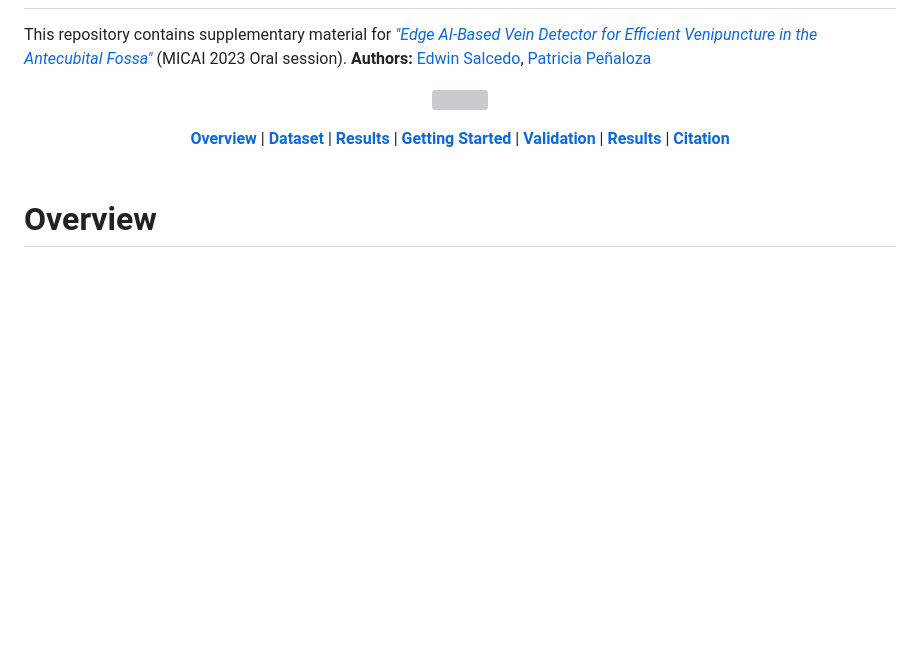
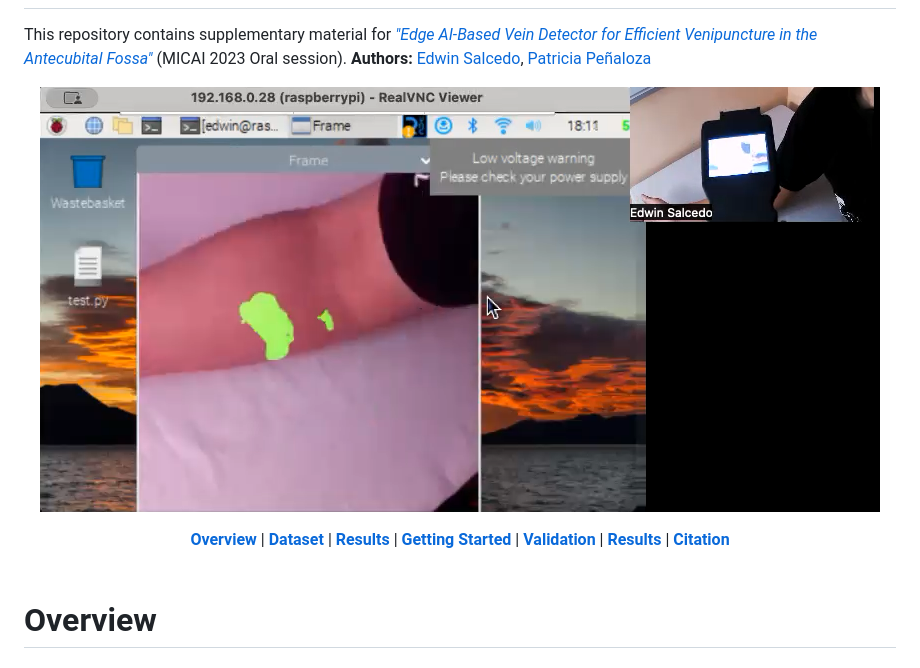
Before and after one commit to EdwinTSalcedo/CUBITAL, a Markdown page: README.md, the part around the change. GitHub-like rendering; pictures changed too: images/inference2.png (added); blank space fills up the shorter version; grey boxes are pictures that could not be loaded.

Commit message:
Added main picture

```diff
--- a/README.md
+++ b/README.md
@@ -3,7 +3,7 @@
 This repository contains supplementary material for [*"Edge AI-Based Vein Detector for Efficient Venipuncture in the Antecubital Fossa"*](https://arxiv.org/pdf/2310.18234.pdf) (MICAI 2023 Oral session). **Authors:** [Edwin Salcedo](https://www.linkedin.com/in/edwinsalcedo), [Patricia Peñaloza](https://www.linkedin.com/in/patricia-jael-pe%C3%B1aloza-sola-6b9b65131)
 
 <p align="center">
-  <img src="images/">
+  <img src="images/inference2.png">
 </p>
 
 <div align="center">
```
